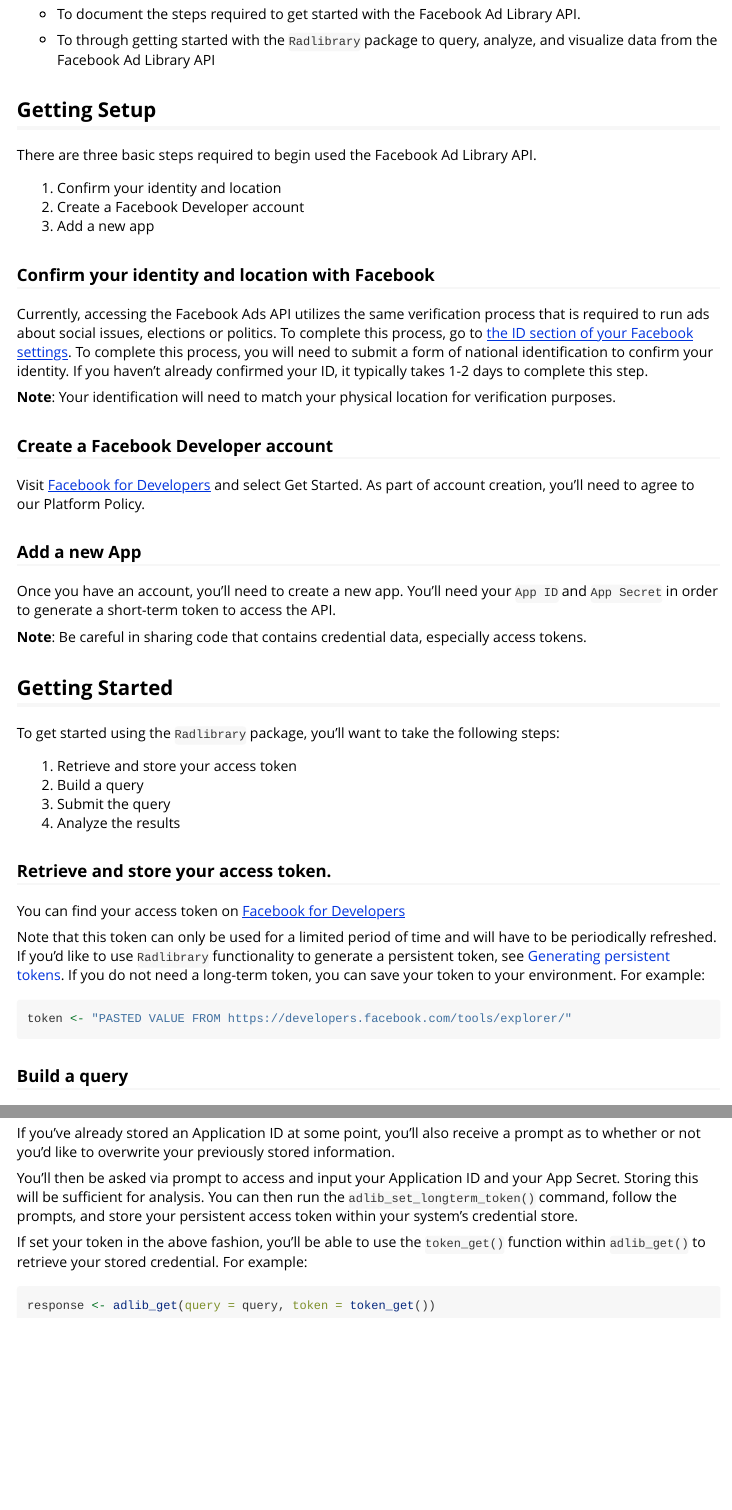
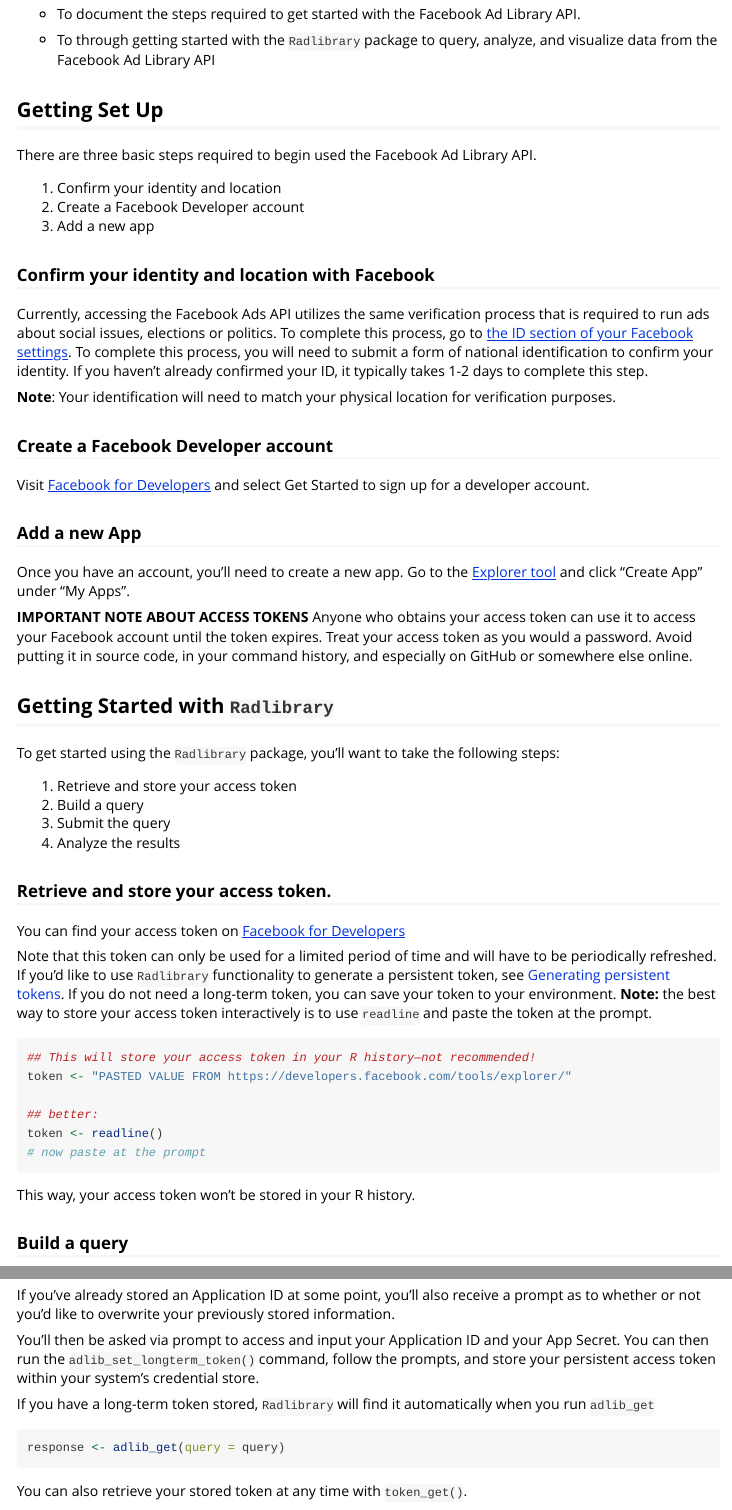
Before and after one commit to facebookresearch/Radlibrary, an R Markdown document (vignettes/Radlibrary.Rmd): the page in a window 1100 px wide, from 160 px down, and a second part further down, joined at a grey line. Rendered offline with R 4.5, knitr and Pandoc, with nearby package versions.

Commit message:
Update Radlibrary.Rmd

````diff
--- a/vignettes/Radlibrary.Rmd
+++ b/vignettes/Radlibrary.Rmd
@@ -26,7 +26,7 @@
 * To  through getting started with the `Radlibrary` package to query, analyze,
   and visualize data from the Facebook Ad Library API
 
-## Getting Setup
+## Getting Set Up
 
 There are three basic steps required to begin used the Facebook Ad Library API.
 
@@ -43,16 +43,17 @@
 
 ### Create a Facebook Developer account
 
-Visit [Facebook for Developers](https://developers.facebook.com/) and select Get Started. As part of account creation, you'll need to agree to our Platform Policy.
+Visit [Facebook for Developers](https://developers.facebook.com/) and select Get Started to sign up for a developer account.
 
 ### Add a new App
 
-Once you have an account, you'll need to create a new app. You'll need your `App ID` and `App Secret` in order to generate a short-term token to access the API.
+Once you have an account, you'll need to create a new app. Go to the [Explorer tool](https://developers.facebook.com/tools/explorer/) and click "Create App" under "My Apps".
 
 
-**Note**: Be careful in sharing code that contains credential data, especially access tokens.
+**IMPORTANT NOTE ABOUT ACCESS TOKENS**
+Anyone who obtains your access token can use it to access your Facebook account until the token expires. Treat your access token as you would a password. Avoid putting it in source code, in your command history, and especially on GitHub or somewhere else online.
 
-## Getting Started
+## Getting Started with `Radlibrary`
 
 To get started using the `Radlibrary` package, you'll want to take the following steps:
 
@@ -65,11 +66,18 @@
 
 You can find your access token on [Facebook for Developers](https://developers.facebook.com/tools/explorer/")
 
-Note that this token can only be used for a limited period of time and will have to be periodically refreshed. If you'd like to use `Radlibrary` functionality to generate a persistent token, see [Generating persistent tokens](#generating-persistent-tokens). If you do not need a long-term token, you can save your token to your environment. For example:
+Note that this token can only be used for a limited period of time and will have to be periodically refreshed. If you'd like to use `Radlibrary` functionality to generate a persistent token, see [Generating persistent tokens](#generating-persistent-tokens). If you do not need a long-term token, you can save your token to your environment. **Note:** the best way to store your access token interactively is to use `readline` and paste the token at the prompt.
 
 ```{r, eval = FALSE}
+## This will store your access token in your R history—not recommended!
 token <- "PASTED VALUE FROM https://developers.facebook.com/tools/explorer/"
+
+## better:
+token <- readline()
+# now paste at the prompt
 ```
+
+This way, your access token won't be stored in your R history.
 
 ### Build a query
 
@@ -176,10 +184,12 @@
 
 If you've already stored an Application ID at some point, you'll also receive a prompt as to whether or not you'd like to overwrite your previously stored information.
 
-You'll then be asked via prompt to access and input your Application ID and your App Secret. Storing this will be sufficient for analysis. You can then run the `adlib_set_longterm_token()` command, follow the prompts, and store your persistent access token within your system's credential store.
+You'll then be asked via prompt to access and input your Application ID and your App Secret. You can then run the `adlib_set_longterm_token()` command, follow the prompts, and store your persistent access token within your system's credential store.
 
-If set your token in the above fashion, you'll be able to use the `token_get()` function within `adlib_get()` to retrieve your stored credential. For example:
+If you have a long-term token stored, `Radlibrary` will find it automatically when you run `adlib_get`
 
 ```{r, eval = FALSE}
-response <- adlib_get(query = query, token = token_get())
+response <- adlib_get(query = query)
 ```
+
+You can also retrieve your stored token at any time with `token_get()`.
````
Also changed, not shown: vignettes/Radlibrary.Rmd (4 more changed lines).
